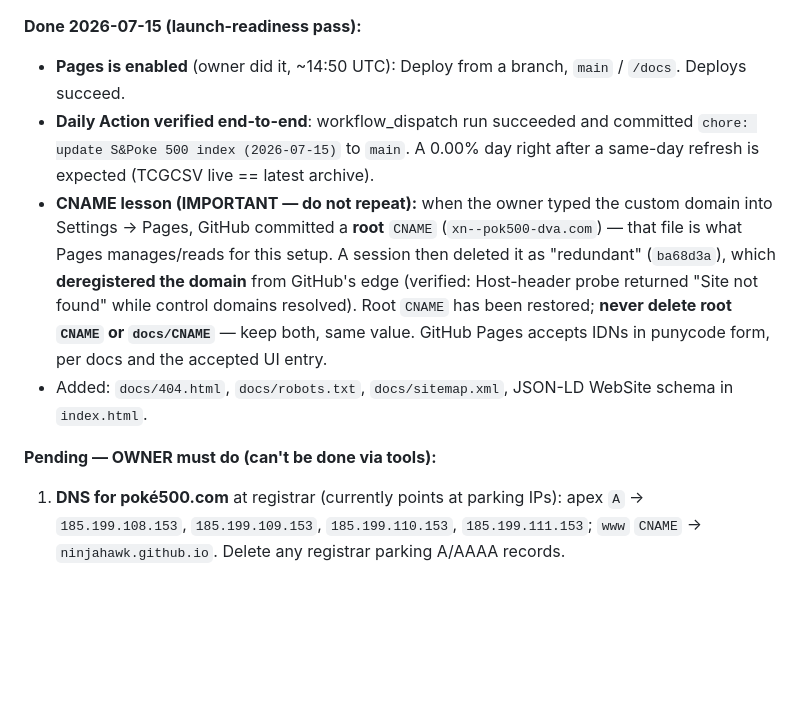
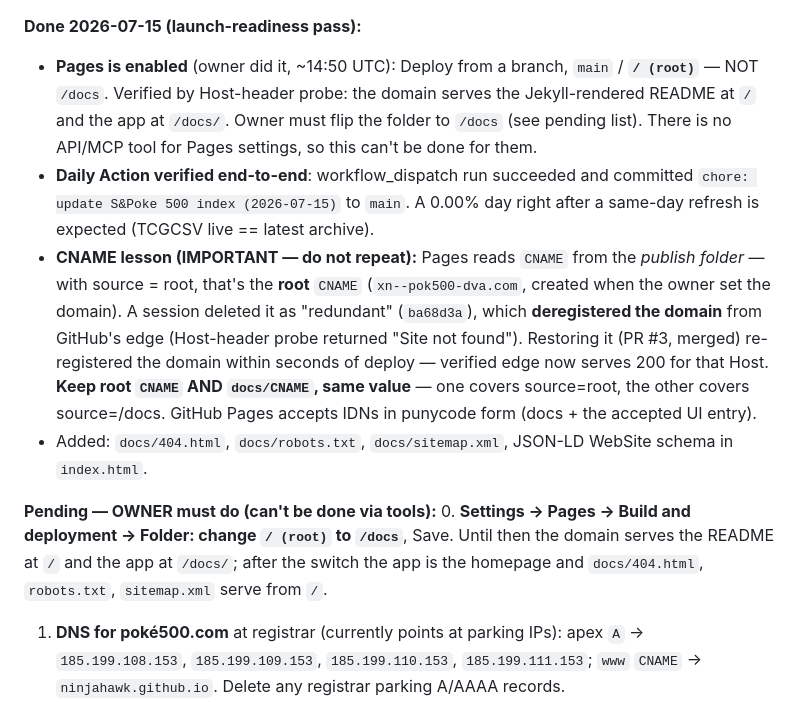
Before and after one commit to ninjahawk/S-and-Poke-500, a Markdown page: CLAUDE.md, the part around the change. Drawn GitHub-style; blank space fills up the shorter version.

Commit message:
Docs: Pages source is root (not /docs) — record verified state + owner steps (#4)
Host-header probes show the domain serves the Jekyll-rendered README at /
and the app at /docs/ — the owner enabled Pages with the default root folder.
Record the verified CNAME mechanics (publish-folder CNAME is authoritative;
restoring it re-registered the domain) and the remaining owner steps.


Claude-Session: https://claude.ai/code/session_01RkUWEZ5dCxRBGvs3DCN5xd

Co-authored-by: Claude <noreply@anthropic.com>

```diff
--- a/CLAUDE.md
+++ b/CLAUDE.md
@@ -23,22 +23,30 @@ often away — you manage end to end).
 
 **Done 2026-07-15 (launch-readiness pass):**
 - **Pages is enabled** (owner did it, ~14:50 UTC): Deploy from a branch,
-  `main` / `/docs`. Deploys succeed.
+  `main` / **`/ (root)`** — NOT `/docs`. Verified by Host-header probe: the
+  domain serves the Jekyll-rendered README at `/` and the app at `/docs/`.
+  Owner must flip the folder to `/docs` (see pending list). There is no
+  API/MCP tool for Pages settings, so this can't be done for them.
 - **Daily Action verified end-to-end**: workflow_dispatch run succeeded and
   committed `chore: update S&Poke 500 index (2026-07-15)` to `main`. A 0.00%
   day right after a same-day refresh is expected (TCGCSV live == latest archive).
-- **CNAME lesson (IMPORTANT — do not repeat):** when the owner typed the custom
-  domain into Settings → Pages, GitHub committed a **root** `CNAME`
-  (`xn--pok500-dva.com`) — that file is what Pages manages/reads for this setup.
-  A session then deleted it as "redundant" (`ba68d3a`), which **deregistered the
-  domain** from GitHub's edge (verified: Host-header probe returned "Site not
-  found" while control domains resolved). Root `CNAME` has been restored;
-  **never delete root `CNAME` or `docs/CNAME`** — keep both, same value.
-  GitHub Pages accepts IDNs in punycode form, per docs and the accepted UI entry.
+- **CNAME lesson (IMPORTANT — do not repeat):** Pages reads `CNAME` from the
+  *publish folder* — with source = root, that's the **root** `CNAME`
+  (`xn--pok500-dva.com`, created when the owner set the domain). A session
+  deleted it as "redundant" (`ba68d3a`), which **deregistered the domain** from
+  GitHub's edge (Host-header probe returned "Site not found"). Restoring it
+  (PR #3, merged) re-registered the domain within seconds of deploy — verified
+  edge now serves 200 for that Host. **Keep root `CNAME` AND `docs/CNAME`, same
+  value** — one covers source=root, the other covers source=/docs.
+  GitHub Pages accepts IDNs in punycode form (docs + the accepted UI entry).
 - Added: `docs/404.html`, `docs/robots.txt`, `docs/sitemap.xml`, JSON-LD
   WebSite schema in `index.html`.
 
 **Pending — OWNER must do (can't be done via tools):**
+0. **Settings → Pages → Build and deployment → Folder: change `/ (root)` to
+   `/docs`**, Save. Until then the domain serves the README at `/` and the app
+   at `/docs/`; after the switch the app is the homepage and `docs/404.html`,
+   `robots.txt`, `sitemap.xml` serve from `/`.
 1. **DNS for poké500.com** at registrar (currently points at parking IPs):
    apex `A` → `185.199.108.153`, `185.199.109.153`, `185.199.110.153`,
    `185.199.111.153`; `www` `CNAME` → `ninjahawk.github.io`. Delete any
```
Also changed, not shown: README.md (+2 -1 lines).
